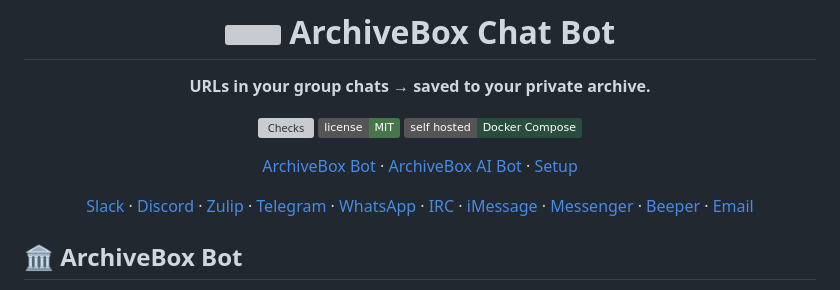
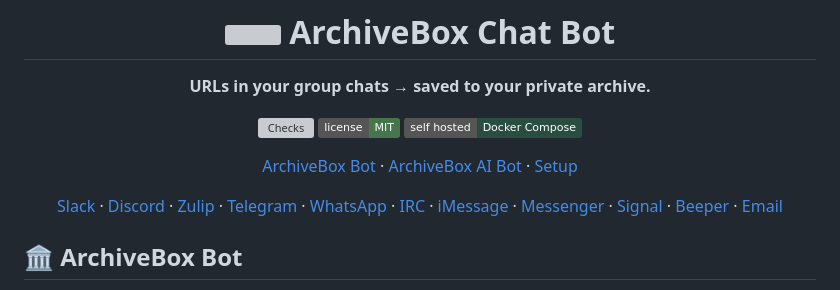
Before and after one commit to ArchiveBox/archivebox-chat-bot, a Markdown page: README.md, the part around the change. Drawn GitHub-style; badges without logos; grey boxes are pictures that could not be loaded.

```diff
--- a/README.md
+++ b/README.md
@@ -8,7 +8,7 @@
 
 [ArchiveBox Bot](#archivebox-bot) · [ArchiveBox AI Bot](#archivebox-ai-bot) · [Setup](#connect-your-chat-apps)
 
-[Slack](#slack) · [Discord](#discord) · [Zulip](#zulip) · [Telegram](#telegram) · [WhatsApp](#whatsapp) · [IRC](#irc) · [iMessage](#imessage) · [Messenger](#messenger) · [Beeper](#beeper) · [Email](#email)
+[Slack](#slack) · [Discord](#discord) · [Zulip](#zulip) · [Telegram](#telegram) · [WhatsApp](#whatsapp) · [IRC](#irc) · [iMessage](#imessage) · [Messenger](#messenger) · [Signal](#beeper) · [Beeper](#beeper) · [Email](#email)
 
 </div>
 
```
